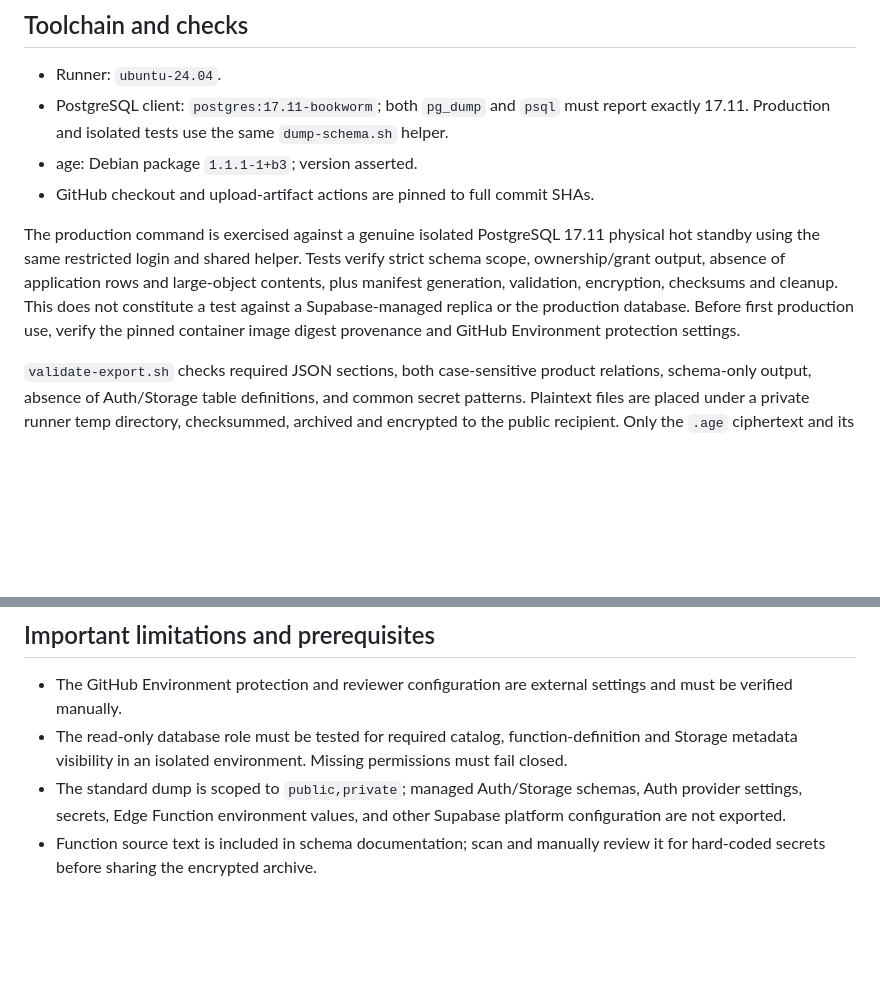
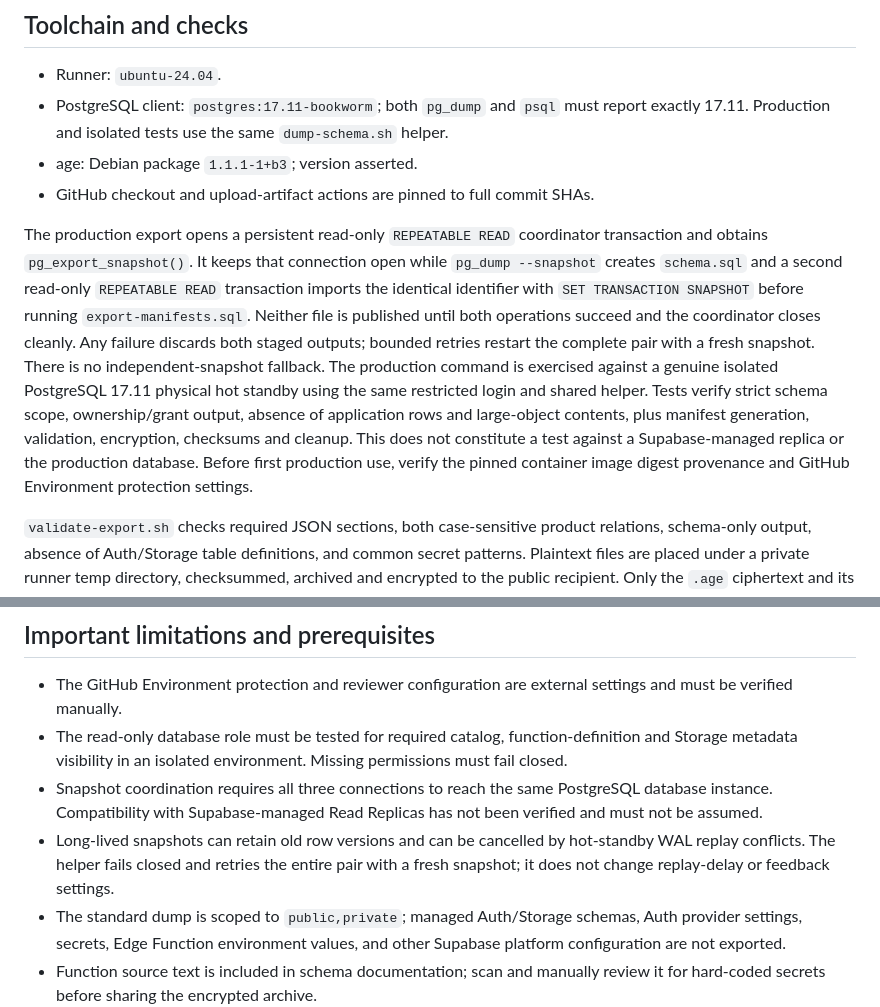
Before and after one commit to Thabiso37/Nova-Ai, a Markdown page: docs/production-schema-export.md, 2 parts joined by grey strips. Drawn GitHub-style; blank space fills up the shorter version.

Commit message:
Use a shared exported snapshot for schema and manifest

```diff
--- a/docs/production-schema-export.md
+++ b/docs/production-schema-export.md
@@ -19,7 +19,7 @@ The manifest explicitly checks that `public.products` and `public."Products"` bo
 - age: Debian package `1.1.1-1+b3`; version asserted.
 - GitHub checkout and upload-artifact actions are pinned to full commit SHAs.
 
-The production command is exercised against a genuine isolated PostgreSQL 17.11 physical hot standby using the same restricted login and shared helper. Tests verify strict schema scope, ownership/grant output, absence of application rows and large-object contents, plus manifest generation, validation, encryption, checksums and cleanup. This does not constitute a test against a Supabase-managed replica or the production database. Before first production use, verify the pinned container image digest provenance and GitHub Environment protection settings.
+The production export opens a persistent read-only `REPEATABLE READ` coordinator transaction and obtains `pg_export_snapshot()`. It keeps that connection open while `pg_dump --snapshot` creates `schema.sql` and a second read-only `REPEATABLE READ` transaction imports the identical identifier with `SET TRANSACTION SNAPSHOT` before running `export-manifests.sql`. Neither file is published until both operations succeed and the coordinator closes cleanly. Any failure discards both staged outputs; bounded retries restart the complete pair with a fresh snapshot. There is no independent-snapshot fallback. The production command is exercised against a genuine isolated PostgreSQL 17.11 physical hot standby using the same restricted login and shared helper. Tests verify strict schema scope, ownership/grant output, absence of application rows and large-object contents, plus manifest generation, validation, encryption, checksums and cleanup. This does not constitute a test against a Supabase-managed replica or the production database. Before first production use, verify the pinned container image digest provenance and GitHub Environment protection settings.
 
 `validate-export.sh` checks required JSON sections, both case-sensitive product relations, schema-only output, absence of Auth/Storage table definitions, and common secret patterns. Plaintext files are placed under a private runner temp directory, checksummed, archived and encrypted to the public recipient. Only the `.age` ciphertext and its SHA-256 file are named as artifact upload paths. The private key is never available to the workflow.
 
@@ -45,6 +45,8 @@ sha256sum -c SHA256SUMS
 
 - The GitHub Environment protection and reviewer configuration are external settings and must be verified manually.
 - The read-only database role must be tested for required catalog, function-definition and Storage metadata visibility in an isolated environment. Missing permissions must fail closed.
+- Snapshot coordination requires all three connections to reach the same PostgreSQL database instance. Compatibility with Supabase-managed Read Replicas has not been verified and must not be assumed.
+- Long-lived snapshots can retain old row versions and can be cancelled by hot-standby WAL replay conflicts. The helper fails closed and retries the entire pair with a fresh snapshot; it does not change replay-delay or feedback settings.
 - The standard dump is scoped to `public,private`; managed Auth/Storage schemas, Auth provider settings, secrets, Edge Function environment values, and other Supabase platform configuration are not exported.
 - Function source text is included in schema documentation; scan and manually review it for hard-coded secrets before sharing the encrypted archive.
 - This workflow's existence does not authorise a production export. A separate explicit approval is required before a reviewer dispatches it from `main`.
```
